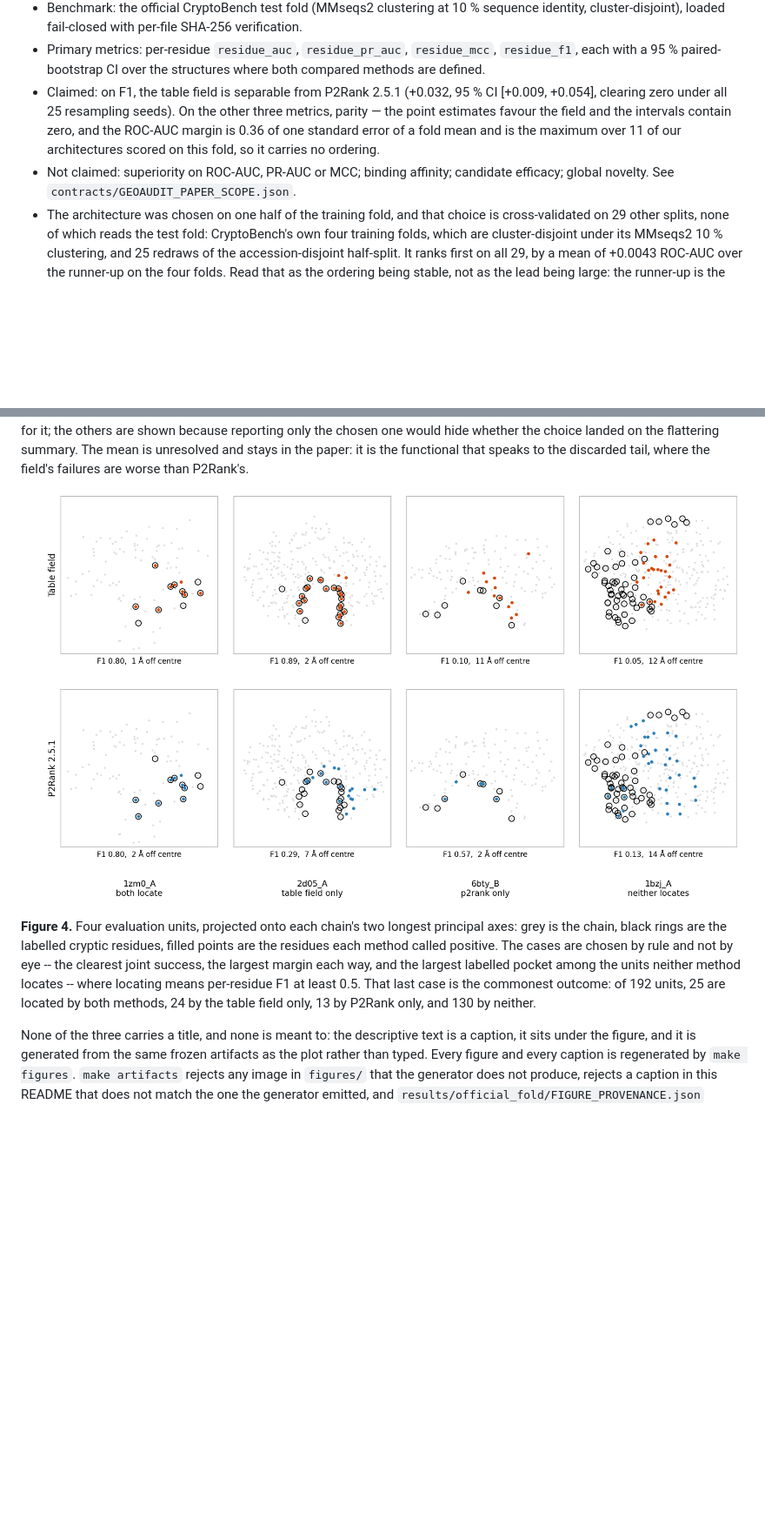
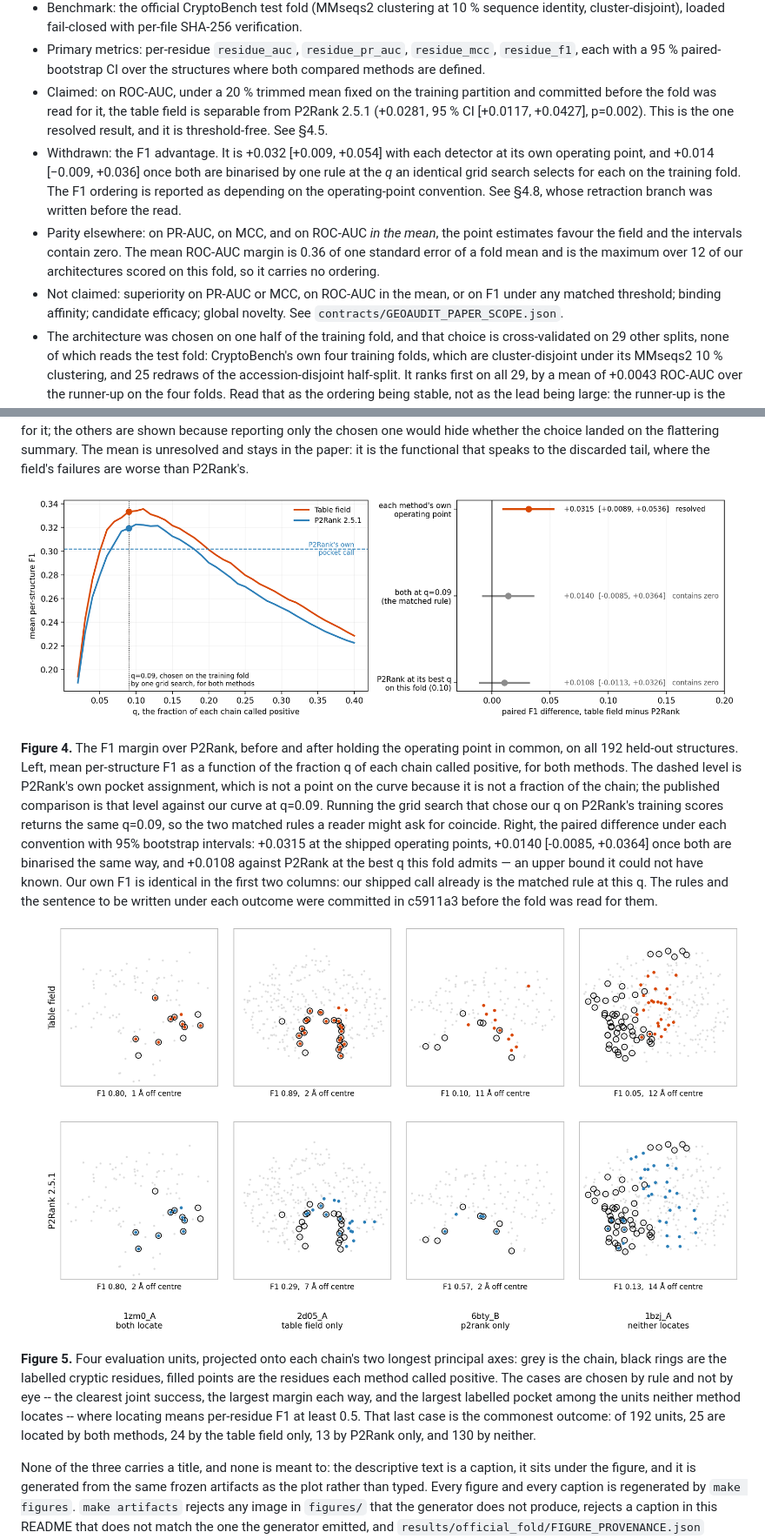
Before and after one commit to shaneraphel/geoaudit-cryptobench, a Markdown page: README.md, 2 parts joined by grey strips. Shown at 87% size. Rendered like a GitHub page; pictures changed too: figures/fig_matched_operating_point.png (added); blank space fills up the shorter version.

```diff
--- a/README.md
+++ b/README.md
@@ -25,14 +25,22 @@ official CryptoBench receptor-only benchmark.
 - Primary metrics: per-residue `residue_auc`, `residue_pr_auc`, `residue_mcc`,
   `residue_f1`, each with a 95 % paired-bootstrap CI over the structures where both
   compared methods are defined.
-- Claimed: on F1, the table field is separable from P2Rank 2.5.1 (+0.032,
-  95 % CI [+0.009, +0.054], clearing zero under all 25 resampling seeds). On the
-  other three metrics, parity — the point estimates favour the field and the
-  intervals contain zero, and the ROC-AUC margin is 0.36 of one standard error of
-  a fold mean and is the maximum over 11 of our architectures scored on this fold,
-  so it carries no ordering.
-- Not claimed: superiority on ROC-AUC, PR-AUC or MCC; binding affinity; candidate
-  efficacy; global novelty. See `contracts/GEOAUDIT_PAPER_SCOPE.json`.
+- Claimed: on ROC-AUC, under a 20 % trimmed mean fixed on the training partition
+  and committed before the fold was read for it, the table field is separable from
+  P2Rank 2.5.1 (+0.0281, 95 % CI [+0.0117, +0.0427], p=0.002). This is the one
+  resolved result, and it is threshold-free. See §4.5.
+- Withdrawn: the F1 advantage. It is +0.032 [+0.009, +0.054] with each detector at
+  its own operating point, and +0.014 [−0.009, +0.036] once both are binarised by
+  one rule at the *q* an identical grid search selects for each on the training
+  fold. The F1 ordering is reported as depending on the operating-point
+  convention. See §4.8, whose retraction branch was written before the read.
+- Parity elsewhere: on PR-AUC, on MCC, and on ROC-AUC *in the mean*, the point
+  estimates favour the field and the intervals contain zero. The mean ROC-AUC
+  margin is 0.36 of one standard error of a fold mean and is the maximum over 12
+  of our architectures scored on this fold, so it carries no ordering.
+- Not claimed: superiority on PR-AUC or MCC, on ROC-AUC in the mean, or on F1
+  under any matched threshold; binding affinity; candidate efficacy; global
+  novelty. See `contracts/GEOAUDIT_PAPER_SCOPE.json`.
 - The architecture was chosen on one half of the training fold, and that choice is
   cross-validated on 29 other splits, none of which reads the test fold:
   CryptoBench's own four training folds, which are cluster-disjoint under its
@@ -63,9 +71,13 @@ official CryptoBench receptor-only benchmark.
 
 **Figure 3.** One set of 192 paired differences, and what follows from how it is summarised. Left, the differences themselves: the field is ahead on 115 structures and behind on 77, a win rate +0.0990 above one half (p=0.004), and the shaded tails are what a 20% trim discards — losses averaging -0.2319 against wins of +0.1757. That asymmetry is why the mean sits at +0.0058 while the middle 60% sits at +0.0281. Right, five location summaries of those same numbers with 95% bootstrap intervals. The 20% trimmed mean was chosen on the training partition and committed in 39e70d4 before this fold was read for it; the others are shown because reporting only the chosen one would hide whether the choice landed on the flattering summary. The mean is unresolved and stays in the paper: it is the functional that speaks to the discarded tail, where the field's failures are worse than P2Rank's.
 
-![Figure 4](figures/fig_case_studies.png)
+![Figure 4](figures/fig_matched_operating_point.png)
 
-**Figure 4.** Four evaluation units, projected onto each chain's two longest principal axes: grey is the chain, black rings are the labelled cryptic residues, filled points are the residues each method called positive. The cases are chosen by rule and not by eye -- the clearest joint success, the largest margin each way, and the largest labelled pocket among the units neither method locates -- where locating means per-residue F1 at least 0.5. That last case is the commonest outcome: of 192 units, 25 are located by both methods, 24 by the table field only, 13 by P2Rank only, and 130 by neither.
+**Figure 4.** The F1 margin over P2Rank, before and after holding the operating point in common, on all 192 held-out structures. Left, mean per-structure F1 as a function of the fraction q of each chain called positive, for both methods. The dashed level is P2Rank's own pocket assignment, which is not a point on the curve because it is not a fraction of the chain; the published comparison is that level against our curve at q=0.09. Running the grid search that chose our q on P2Rank's training scores returns the same q=0.09, so the two matched rules a reader might ask for coincide. Right, the paired difference under each convention with 95% bootstrap intervals: +0.0315 at the shipped operating points, +0.0140 [-0.0085, +0.0364] once both are binarised the same way, and +0.0108 against P2Rank at the best q this fold admits — an upper bound it could not have known. Our own F1 is identical in the first two columns: our shipped call already is the matched rule at this q. The rules and the sentence to be written under each outcome were committed in c5911a3 before the fold was read for them.
+
+![Figure 5](figures/fig_case_studies.png)
+
+**Figure 5.** Four evaluation units, projected onto each chain's two longest principal axes: grey is the chain, black rings are the labelled cryptic residues, filled points are the residues each method called positive. The cases are chosen by rule and not by eye -- the clearest joint success, the largest margin each way, and the largest labelled pocket among the units neither method locates -- where locating means per-residue F1 at least 0.5. That last case is the commonest outcome: of 192 units, 25 are located by both methods, 24 by the table field only, 13 by P2Rank only, and 130 by neither.
 
 <!-- END AUTOGENERATED: figures -->
 
```
Also changed, not shown: other parts of README.md (+61 -0 lines), 8 other files.
